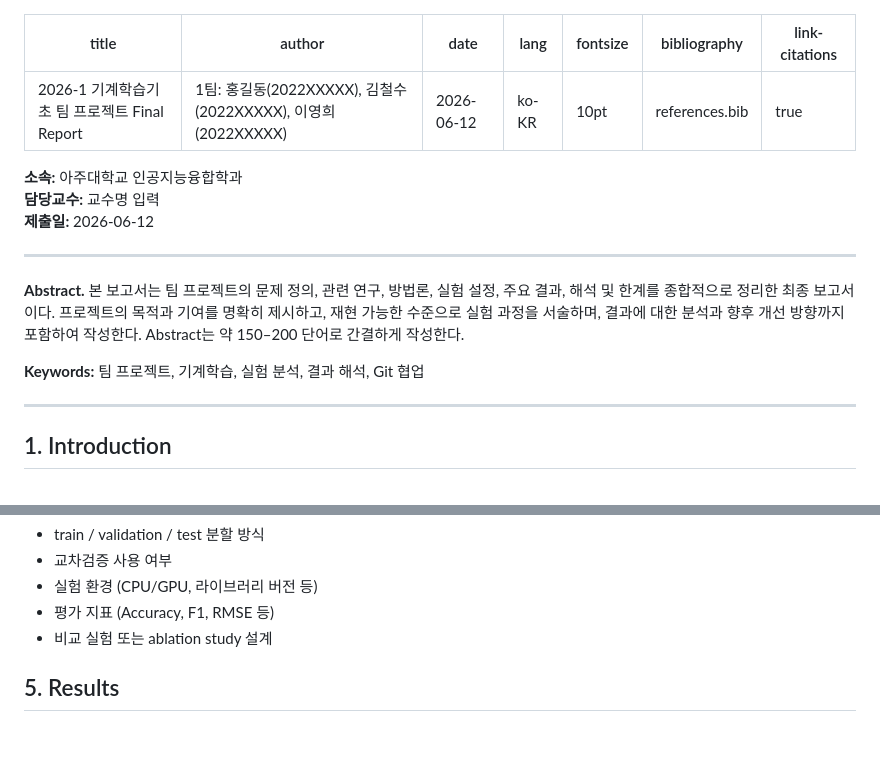
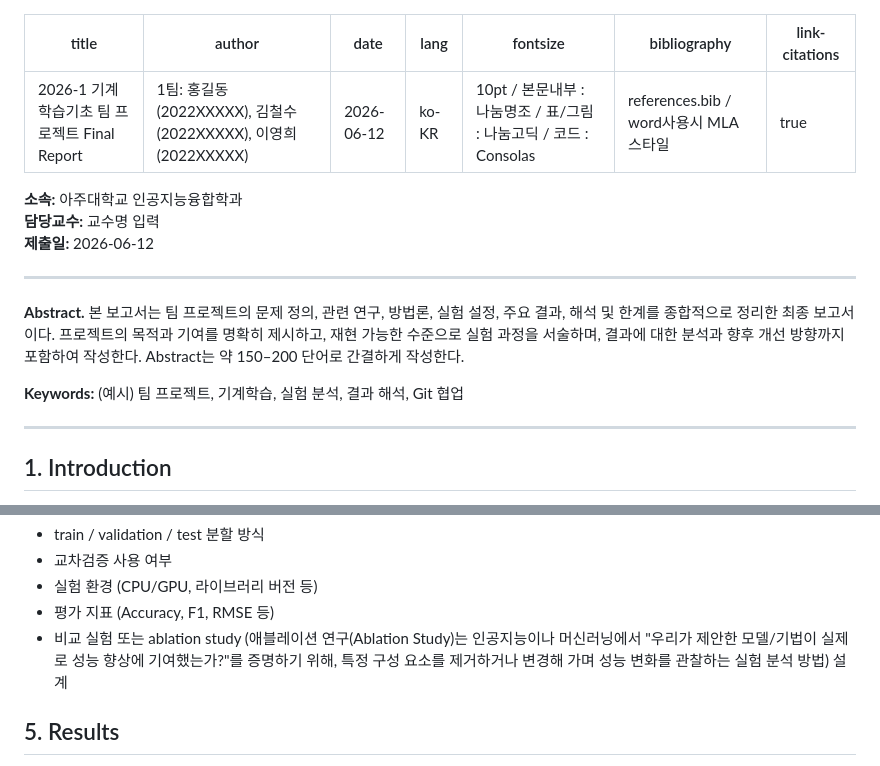
Before and after one commit to 2026-1st/.github, a Markdown page: Report/Template/report.md, 2 parts joined by grey strips. GitHub-like rendering; blank space fills up the shorter version.

Commit message:
Revise report formatting and enhance content clarity
Updated formatting and added clarifications for keywords and experimental design.

```diff
--- a/Report/Template/report.md
+++ b/Report/Template/report.md
@@ -3,8 +3,8 @@ title: "2026-1 기계학습기초 팀 프로젝트 Final Report"
 author: "1팀: 홍길동(2022XXXXX), 김철수(2022XXXXX), 이영희(2022XXXXX)"
 date: "2026-06-12"
 lang: ko-KR
-fontsize: 10pt
-bibliography: references.bib
+fontsize: 10pt / 본문내부 : 나눔명조 / 표/그림 : 나눔고딕 / 코드 : Consolas
+bibliography: references.bib / word사용시 MLA 스타일
 link-citations: true
 ---
 
@@ -16,7 +16,7 @@ link-citations: true
 
 **Abstract.** 본 보고서는 팀 프로젝트의 문제 정의, 관련 연구, 방법론, 실험 설정, 주요 결과, 해석 및 한계를 종합적으로 정리한 최종 보고서이다. 프로젝트의 목적과 기여를 명확히 제시하고, 재현 가능한 수준으로 실험 과정을 서술하며, 결과에 대한 분석과 향후 개선 방향까지 포함하여 작성한다. Abstract는 약 150–200 단어로 간결하게 작성한다.
 
-**Keywords:** 팀 프로젝트, 기계학습, 실험 분석, 결과 해석, Git 협업
+**Keywords:** (예시) 팀 프로젝트, 기계학습, 실험 분석, 결과 해석, Git 협업
 
 ---
 
@@ -95,7 +95,7 @@ link-citations: true
 - 교차검증 사용 여부
 - 실험 환경 (CPU/GPU, 라이브러리 버전 등)
 - 평가 지표 (Accuracy, F1, RMSE 등)
-- 비교 실험 또는 ablation study 설계
+- 비교 실험 또는 ablation study (애블레이션 연구(Ablation Study)는 인공지능이나 머신러닝에서 "우리가 제안한 모델/기법이 실제로 성능 향상에 기여했는가?"를 증명하기 위해, 특정 구성 요소를 제거하거나 변경해 가며 성능 변화를 관찰하는 실험 분석 방법) 설계
 
 ## 5. Results
 
```
